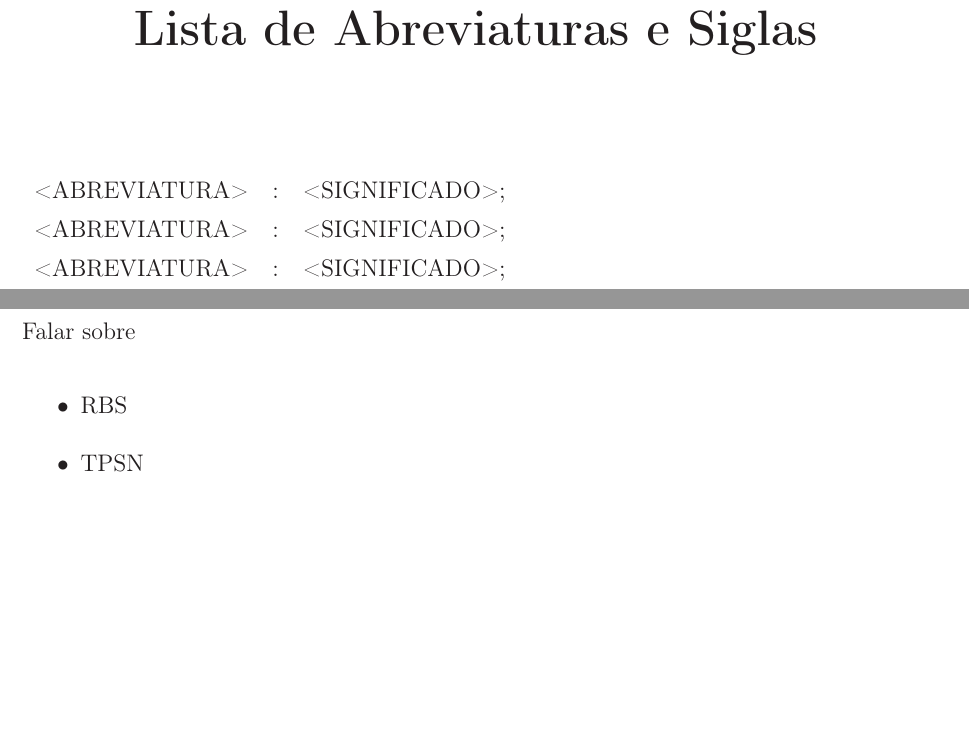
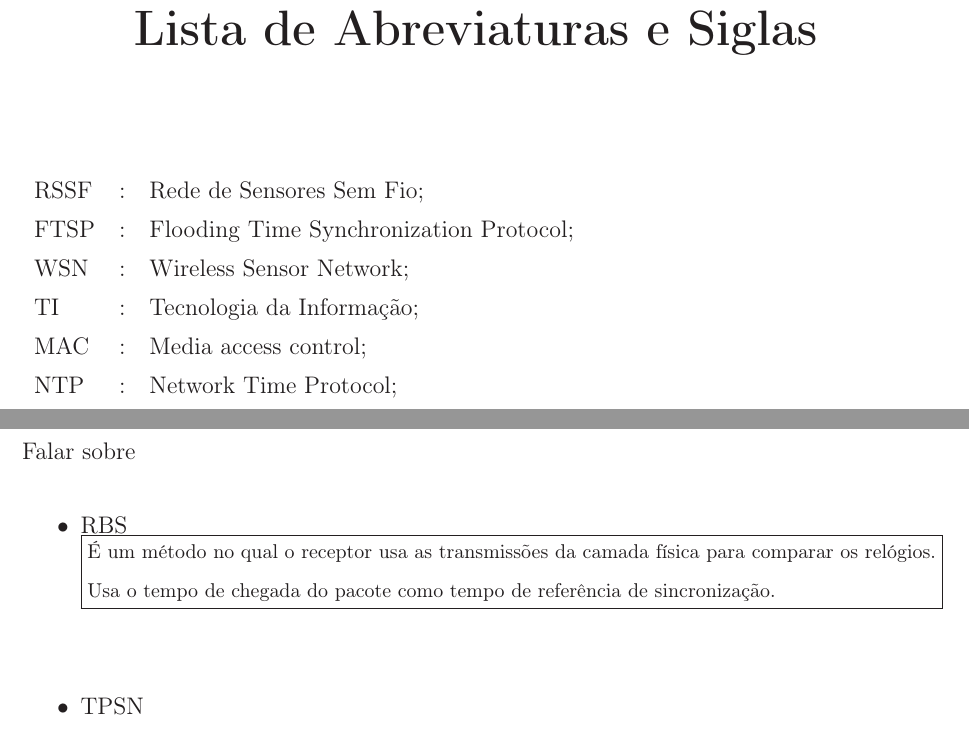
Before and after one commit to leonardovasconcelos/dissertacao, a LaTeX thesis (tese.tex, which reads capitulo0/cap0.tex, capitulo2/cap2.tex): two parts of pages 11 and 16 of 21, joined at a grey line, cut so that both start at the same text, the shorter picture padded with empty space. Compiled offline with LaTeX, dvips and Ghostscript; the source files are stored in an older character set and shown here as Unicode; a LaTeX package or settings file that is missing is left out.

Commit message:
+outlines

```diff
--- a/capitulo0/cap0.tex
+++ b/capitulo0/cap0.tex
@@ -160,9 +160,12 @@ Wireless sensors networks are distributed system composed of battery-powered nod
 \cleardoublepage
 \pretextualchapter{Lista de Abreviaturas e Siglas}
 \begin{tabular}{lcl}
-<ABREVIATURA> & : & <SIGNIFICADO>;\\
-<ABREVIATURA> & : & <SIGNIFICADO>;\\
-<ABREVIATURA> & : & <SIGNIFICADO>;\\
+RSSF & : & Rede de Sensores Sem Fio;\\
+FTSP & : & Flooding Time Synchronization Protocol;\\
+WSN & : & Wireless Sensor Network;\\
+TI & : & Tecnologia da Informação;\\
+MAC & : & Media access control;\\
+NTP & : & Network Time Protocol;\\
 \end{tabular}
 % --- -----------------------------------------------------------------
 % --- Sumario.(Obrigatorio)
--- a/capitulo2/cap2.tex
+++ b/capitulo2/cap2.tex
@@ -13,6 +13,10 @@
 Falar sobre
 \begin{itemize}
  \item RBS
+\outline{
+    É um método no qual o receptor usa as transmissões da camada física para comparar os relógios.
+    Usa o tempo de chegada do pacote como tempo de referência de sincronização.
+}
  \item TPSN
  \item PulseSync
  \item FTSP
```
Also changed, not shown: capitulo0/cap0.tex (4 more changed lines).
